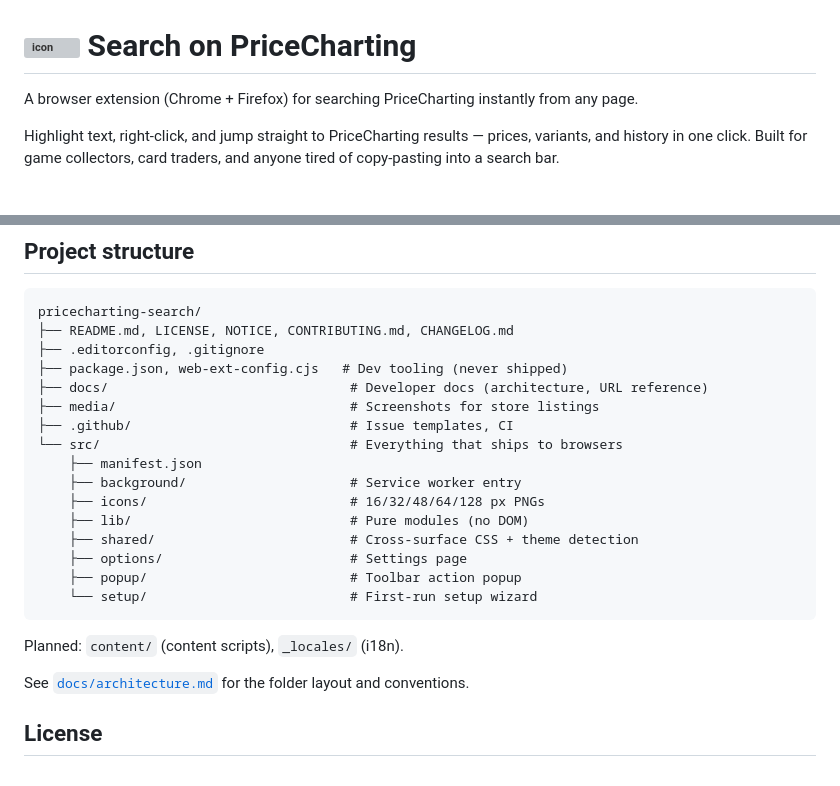
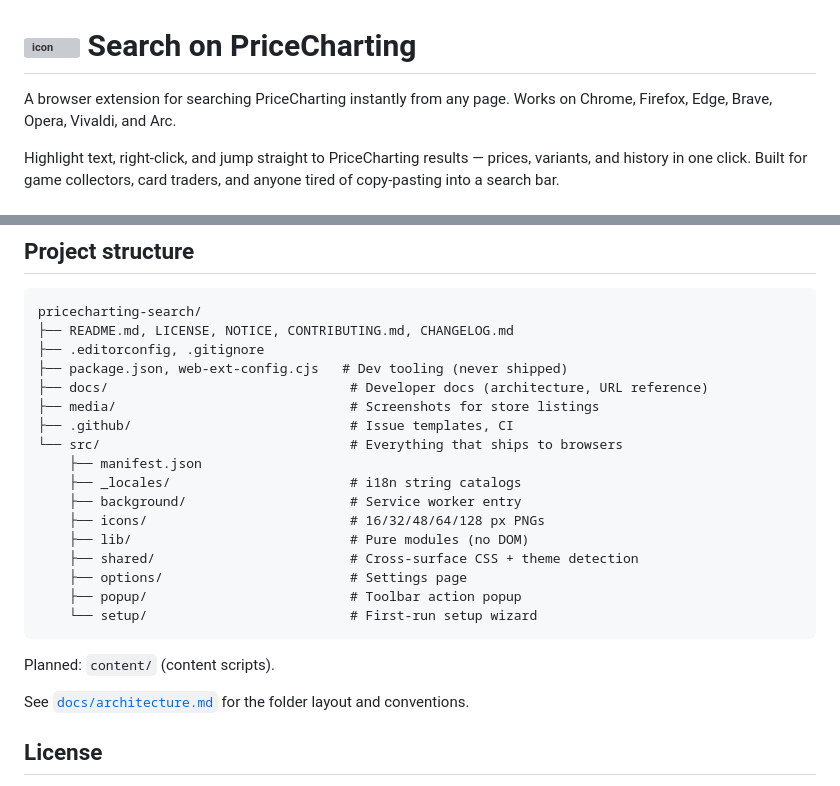
Before and after one commit to plmgrn/pricecharting-search, a Markdown page: README.md, 2 parts joined by grey strips. GitHub-like rendering; grey boxes are pictures that could not be loaded.

Commit message:
Update changelog, readme, and architecture for 1.2.2

````diff
--- a/README.md
+++ b/README.md
@@ -1,6 +1,7 @@
 # <img src="src/icons/pricecharting-search_48x48.png" width="32" height="32" alt="icon"> Search on PriceCharting
 
-A browser extension (Chrome + Firefox) for searching PriceCharting instantly from any page.
+A browser extension for searching PriceCharting instantly from any page.
+Works on Chrome, Firefox, Edge, Brave, Opera, Vivaldi, and Arc.
 
 Highlight text, right-click, and jump straight to PriceCharting results — prices, variants, and history in one click. Built for game collectors, card traders, and anyone tired of copy-pasting into a search bar.
 
@@ -75,6 +76,7 @@ pricecharting-search/
 ├── .github/                            # Issue templates, CI
 └── src/                                # Everything that ships to browsers
     ├── manifest.json
+    ├── _locales/                       # i18n string catalogs
     ├── background/                     # Service worker entry
     ├── icons/                          # 16/32/48/64/128 px PNGs
     ├── lib/                            # Pure modules (no DOM)
@@ -84,7 +86,7 @@ pricecharting-search/
     └── setup/                          # First-run setup wizard
 ```
 
-Planned: `content/` (content scripts), `_locales/` (i18n).
+Planned: `content/` (content scripts).
 
 See [`docs/architecture.md`](./docs/architecture.md) for the folder
 layout and conventions.
````
Also changed, not shown: CHANGELOG.md (+13 -1 lines), docs/architecture.md (+3 -0 lines).
